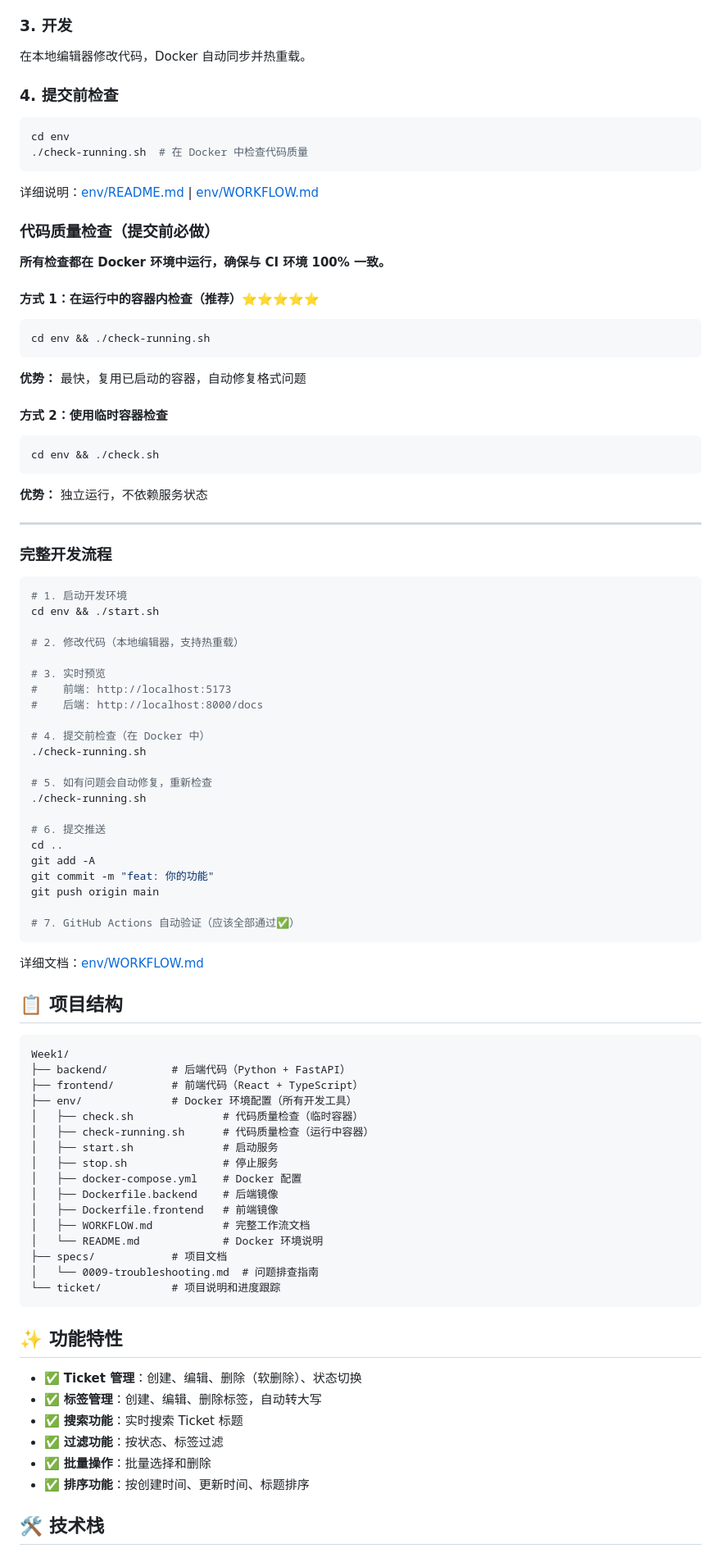
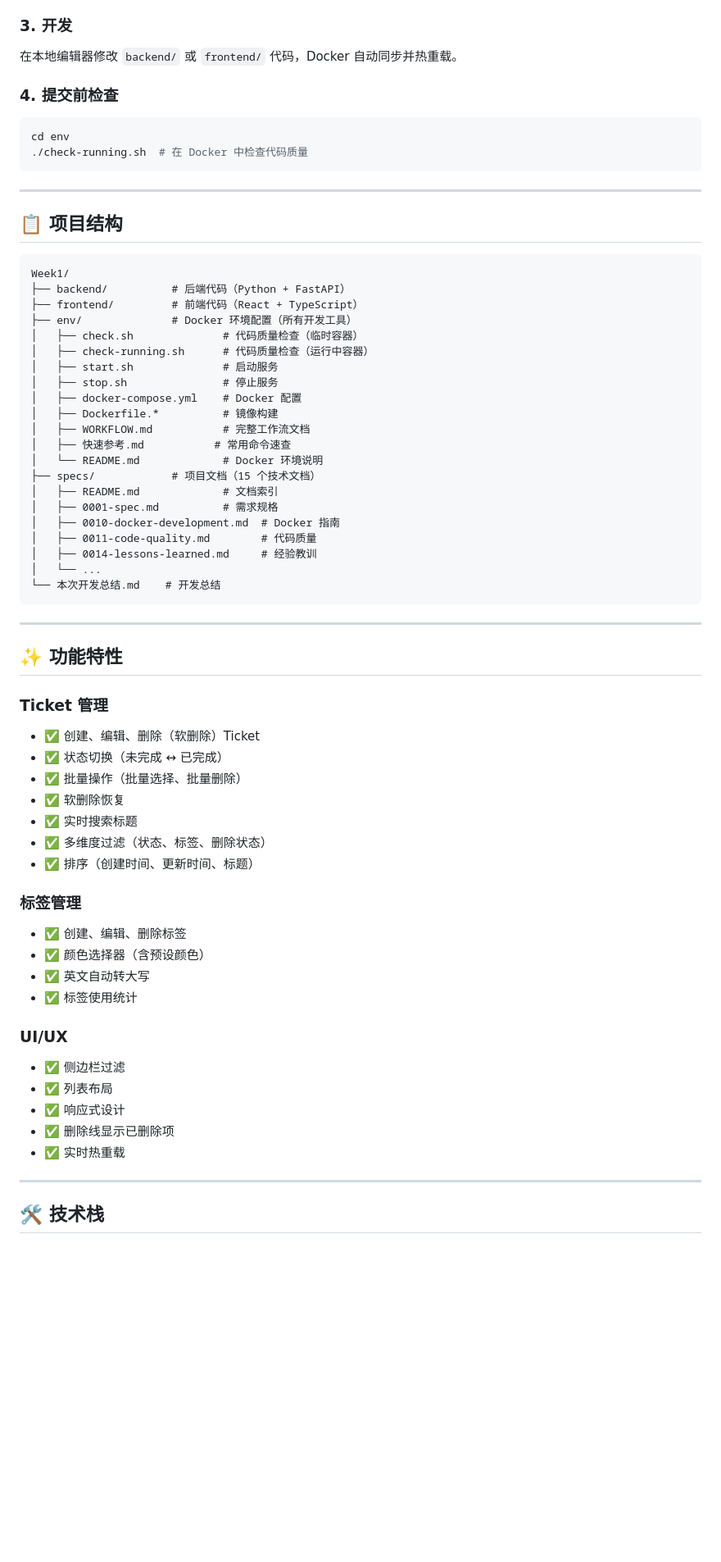
Before and after one commit to ZenRay/VibeCoding, a Markdown page: README.md, the part around one of its changes. Shown at 82% size. Drawn GitHub-style; blank space fills up the shorter version.

Commit message:
docs: 优化主 README，突出项目亮点
- 重写主 README，更简洁清晰
- 突出 Docker 开发优势（对比表格）
- 添加项目统计和功能清单
- 提供完整的文档索引
- 强调零配置、环境一致性等核心优势

新成员看到 README 就能理解项目特点和开发方式

````diff
--- a/README.md
+++ b/README.md
@@ -21,7 +21,7 @@ cd env
 
 ### 3. 开发
 
-在本地编辑器修改代码，Docker 自动同步并热重载。
+在本地编辑器修改 `backend/` 或 `frontend/` 代码，Docker 自动同步并热重载。
 
 ### 4. 提交前检查
 
@@ -30,58 +30,7 @@ cd env
 ./check-running.sh  # 在 Docker 中检查代码质量
 ```
 
-详细说明：[env/README.md](./env/README.md) | [env/WORKFLOW.md](./env/WORKFLOW.md)
-
-### 代码质量检查（提交前必做）
-
-**所有检查都在 Docker 环境中运行，确保与 CI 环境 100% 一致。**
-
-#### 方式 1：在运行中的容器内检查（推荐）⭐⭐⭐⭐⭐
-
-```bash
-cd env && ./check-running.sh
-```
-
-**优势：** 最快，复用已启动的容器，自动修复格式问题
-
-#### 方式 2：使用临时容器检查
-
-```bash
-cd env && ./check.sh
-```
-
-**优势：** 独立运行，不依赖服务状态
-
 ---
-
-### 完整开发流程
-
-```bash
-# 1. 启动开发环境
-cd env && ./start.sh
-
-# 2. 修改代码（本地编辑器，支持热重载）
-
-# 3. 实时预览
-#    前端: http://localhost:5173
-#    后端: http://localhost:8000/docs
-
-# 4. 提交前检查（在 Docker 中）
-./check-running.sh
-
-# 5. 如有问题会自动修复，重新检查
-./check-running.sh
-
-# 6. 提交推送
-cd ..
-git add -A
-git commit -m "feat: 你的功能"
-git push origin main
-
-# 7. GitHub Actions 自动验证（应该全部通过✅）
-```
-
-详细文档：[env/WORKFLOW.md](./env/WORKFLOW.md)
 
 ## 📋 项目结构
 
@@ -95,23 +44,47 @@ Week1/
 │   ├── start.sh              # 启动服务
 │   ├── stop.sh               # 停止服务
 │   ├── docker-compose.yml    # Docker 配置
-│   ├── Dockerfile.backend    # 后端镜像
-│   ├── Dockerfile.frontend   # 前端镜像
+│   ├── Dockerfile.*          # 镜像构建
 │   ├── WORKFLOW.md           # 完整工作流文档
+│   ├── 快速参考.md           # 常用命令速查
 │   └── README.md             # Docker 环境说明
-├── specs/            # 项目文档
-│   └── 0009-troubleshooting.md  # 问题排查指南
-└── ticket/           # 项目说明和进度跟踪
+├── specs/            # 项目文档（15 个技术文档）
+│   ├── README.md             # 文档索引
+│   ├── 0001-spec.md          # 需求规格
+│   ├── 0010-docker-development.md  # Docker 指南
+│   ├── 0011-code-quality.md        # 代码质量
+│   ├── 0014-lessons-learned.md     # 经验教训
+│   └── ...
+└── 本次开发总结.md    # 开发总结
 ```
+
+---
 
 ## ✨ 功能特性
 
-- ✅ **Ticket 管理**：创建、编辑、删除（软删除）、状态切换
-- ✅ **标签管理**：创建、编辑、删除标签，自动转大写
-- ✅ **搜索功能**：实时搜索 Ticket 标题
-- ✅ **过滤功能**：按状态、标签过滤
-- ✅ **批量操作**：批量选择和删除
-- ✅ **排序功能**：按创建时间、更新时间、标题排序
+### Ticket 管理
+- ✅ 创建、编辑、删除（软删除）Ticket
+- ✅ 状态切换（未完成 ↔ 已完成）
+- ✅ 批量操作（批量选择、批量删除）
+- ✅ 软删除恢复
+- ✅ 实时搜索标题
+- ✅ 多维度过滤（状态、标签、删除状态）
+- ✅ 排序（创建时间、更新时间、标题）
+
+### 标签管理
+- ✅ 创建、编辑、删除标签
+- ✅ 颜色选择器（含预设颜色）
+- ✅ 英文自动转大写
+- ✅ 标签使用统计
+
+### UI/UX
+- ✅ 侧边栏过滤
+- ✅ 列表布局
+- ✅ 响应式设计
+- ✅ 删除线显示已删除项
+- ✅ 实时热重载
+
+---
 
 ## 🛠️ 技术栈
 
````
Also changed, not shown: other parts of README.md (+108 -55 lines).
